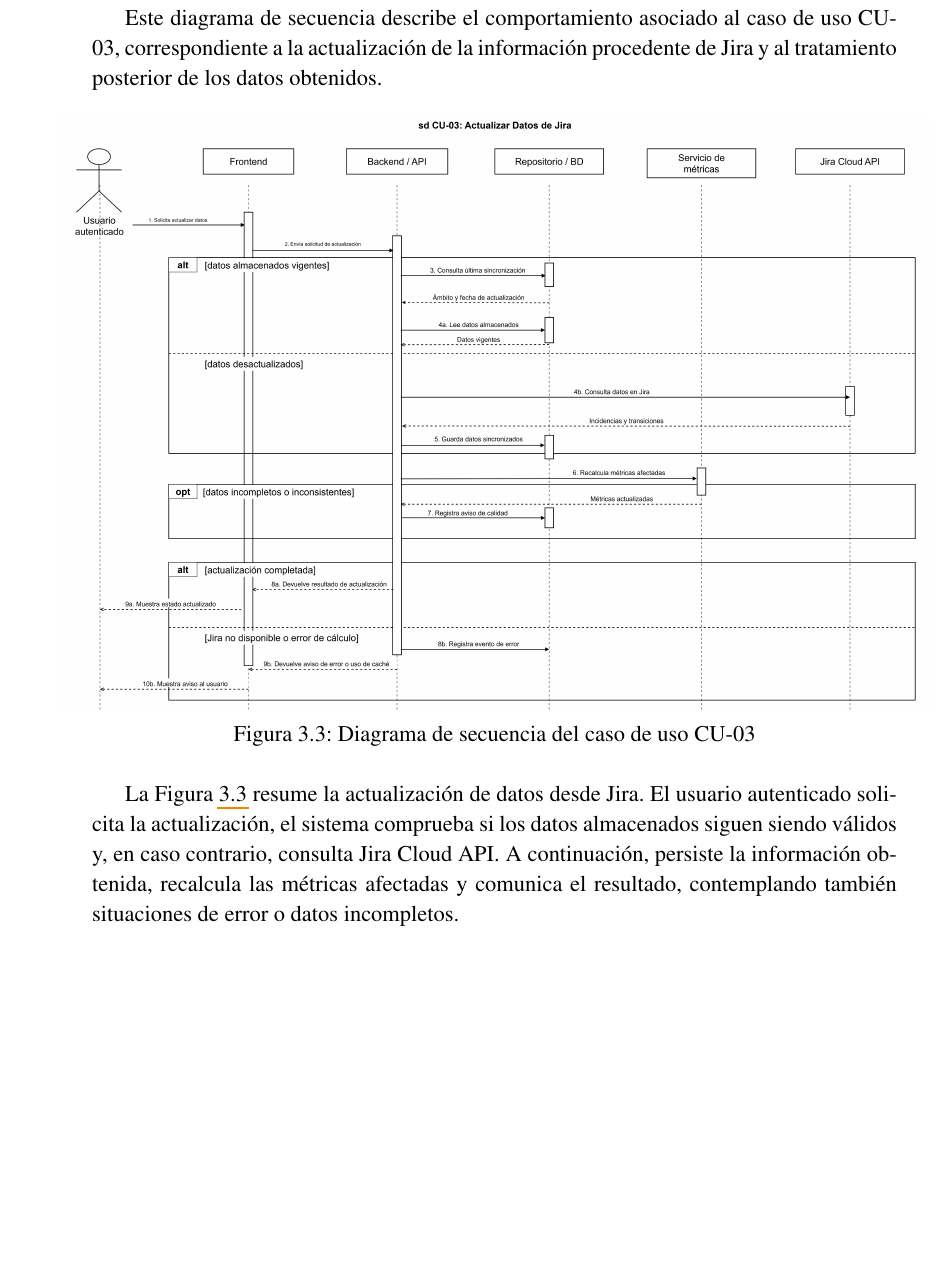
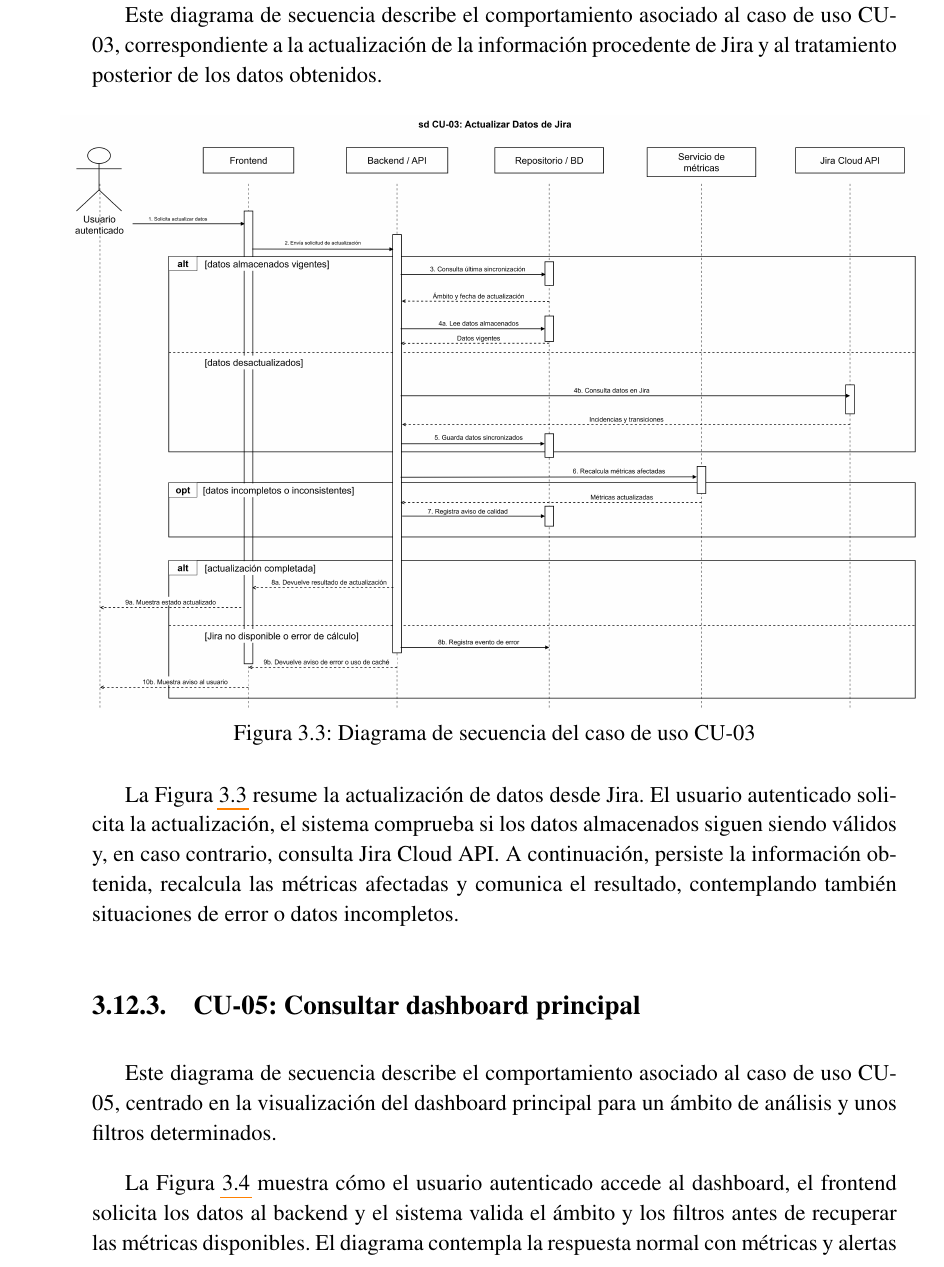
Before and after one commit to Bania1/nuvlo-agile-dashboard, a LaTeX thesis (docs/memoria/tf.tex, which reads docs/memoria/071_Requisitos.tex): part of page 48 of 56 before the commit and part of page 48 of 58 after it, cut so that both start at the same text, the shorter picture padded with empty space. Compiled offline with pdfLaTeX.

Commit message:
Añade diagrama de secuencia CU-05

```diff
--- a/docs/memoria/071_Requisitos.tex
+++ b/docs/memoria/071_Requisitos.tex
@@ -660,3 +660,7 @@ Este diagrama de secuencia describe el comportamiento asociado al caso de uso CU
 \end{figure}
 
 La Figura~\ref{fig:secuencia-cu03-actualizar-datos-jira} resume la actualización de datos desde Jira. El usuario autenticado solicita la actualización, el sistema comprueba si los datos almacenados siguen siendo válidos y, en caso contrario, consulta Jira Cloud API. A continuación, persiste la información obtenida, recalcula las métricas afectadas y comunica el resultado, contemplando también situaciones de error o datos incompletos.
+
+\subsection{CU-05: Consultar dashboard principal}
+
+Este diagrama de secuencia describe el comportamiento asociado al caso de uso CU-05, centrado en la visualización del dashboard principal para un ámbito de análisis y unos filtros determinados.
@@ -662,0 +672,4 @@ La Figura~\ref{fig:secuencia-cu03-actualizar-datos-jira} resume la actualizació
+    \label{fig:secuencia-cu05-consultar-dashboard-principal}
+\end{figure}
+
+La Figura~\ref{fig:secuencia-cu05-consultar-dashboard-principal} muestra cómo el usuario autenticado accede al dashboard, el frontend solicita los datos al backend y el sistema valida el ámbito y los filtros antes de recuperar las métricas disponibles. El diagrama contempla la respuesta normal con métricas y alertas relevantes, el caso alternativo en el que no existen datos o los filtros no devuelven resultados, y la actualización del dashboard cuando el usuario modifica los filtros o el rango temporal.
```
Also changed, not shown: docs/memoria/diagrams/secuencia-cu05-consultar-dashboard-principal.png (added), docs/memoria/tf.pdf, docs/memoria/071_Requisitos.tex (5 more changed lines), 1 other file.
